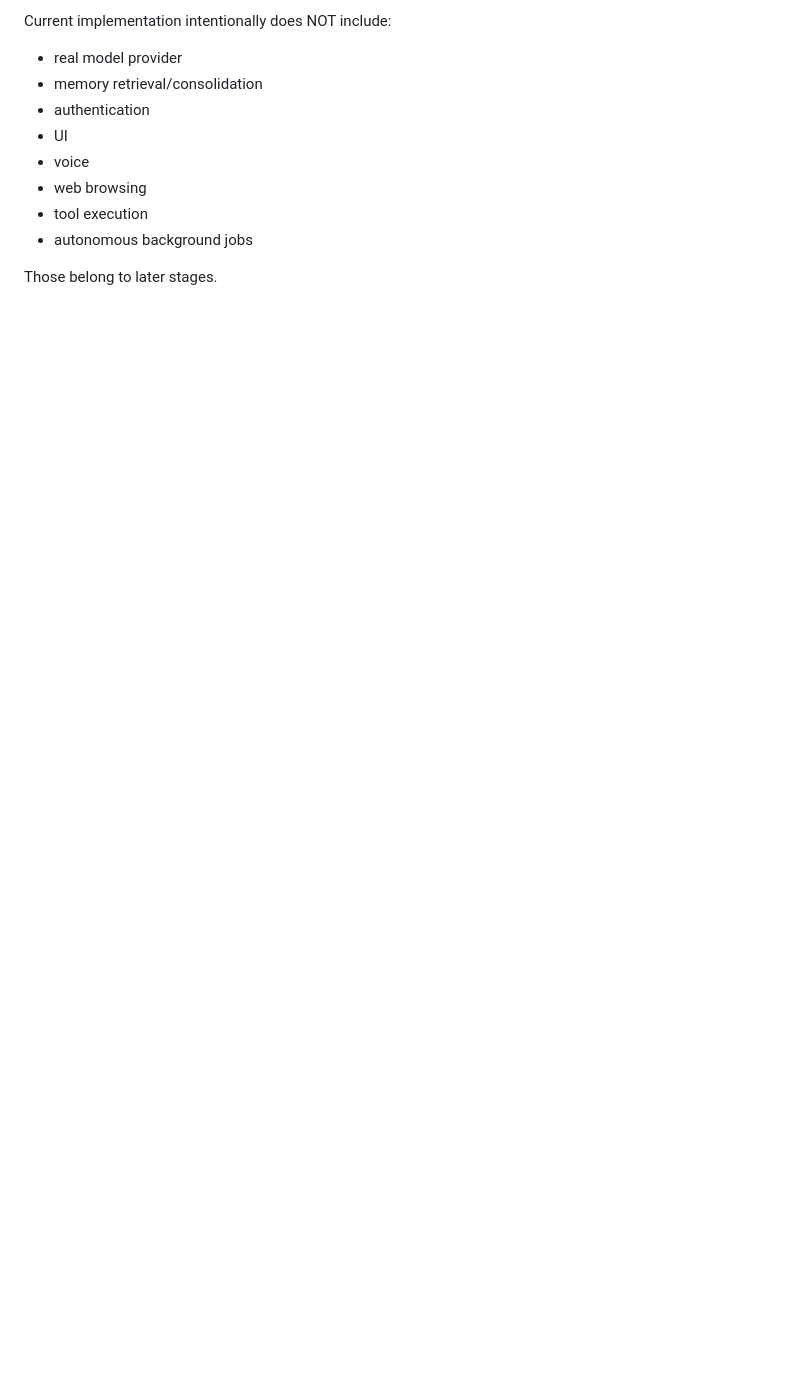
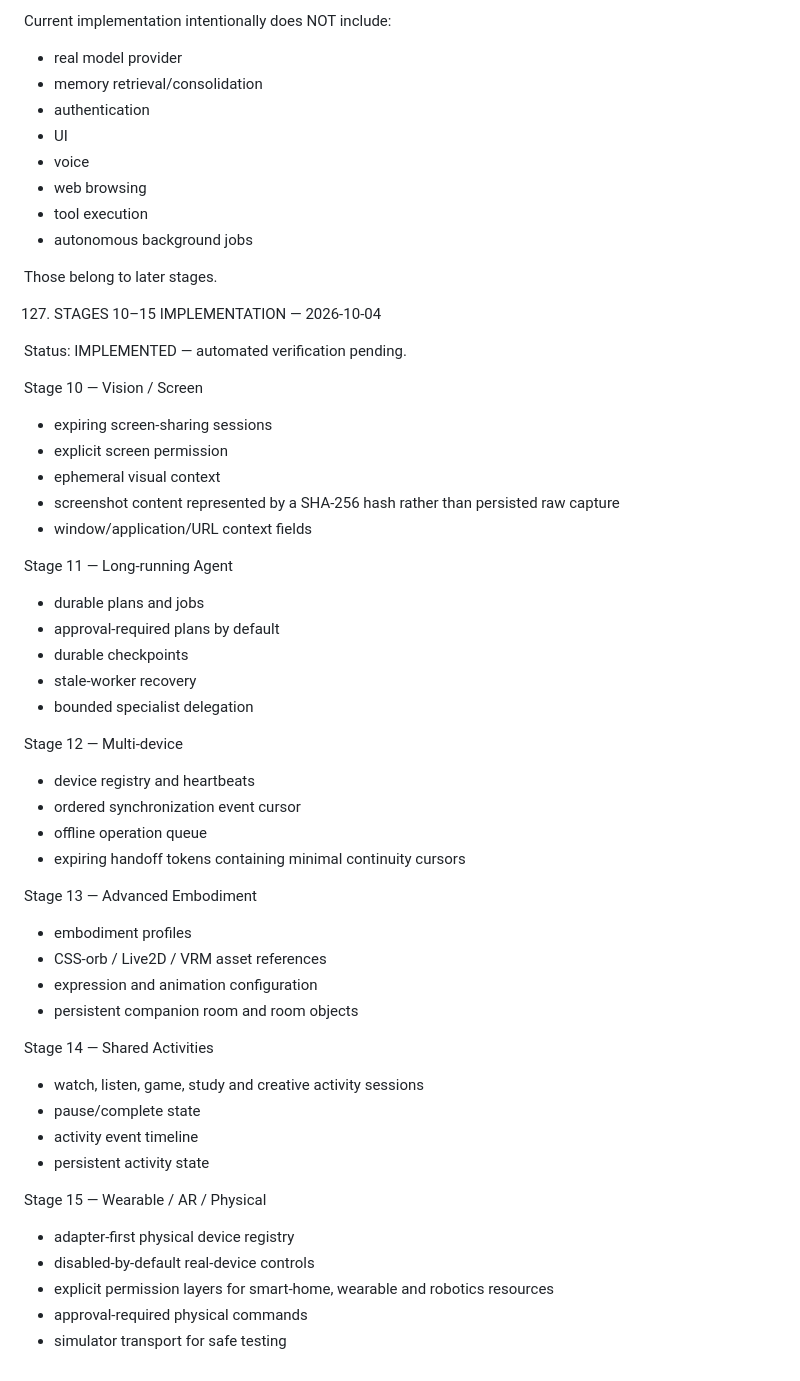
Before and after one commit to trmv2007-bot/rebounce, a Markdown page: REBOUNCE_MASTER_PLAN.md, the part around the change. GitHub-like rendering; blank space fills up the shorter version.

Commit message:
docs: record Stage 10-15 implementation status

```diff
--- a/REBOUNCE_MASTER_PLAN.md
+++ b/REBOUNCE_MASTER_PLAN.md
@@ -2931,3 +2931,47 @@ Current implementation intentionally does NOT include:
 - autonomous background jobs
 
 Those belong to later stages.
+
+127. STAGES 10–15 IMPLEMENTATION — 2026-10-04
+
+Status:
+IMPLEMENTED — automated verification pending.
+
+Stage 10 — Vision / Screen
+- expiring screen-sharing sessions
+- explicit screen permission
+- ephemeral visual context
+- screenshot content represented by a SHA-256 hash rather than persisted raw capture
+- window/application/URL context fields
+
+Stage 11 — Long-running Agent
+- durable plans and jobs
+- approval-required plans by default
+- durable checkpoints
+- stale-worker recovery
+- bounded specialist delegation
+
+Stage 12 — Multi-device
+- device registry and heartbeats
+- ordered synchronization event cursor
+- offline operation queue
+- expiring handoff tokens containing minimal continuity cursors
+
+Stage 13 — Advanced Embodiment
+- embodiment profiles
+- CSS-orb / Live2D / VRM asset references
+- expression and animation configuration
+- persistent companion room and room objects
+
+Stage 14 — Shared Activities
+- watch, listen, game, study and creative activity sessions
+- pause/complete state
+- activity event timeline
+- persistent activity state
+
+Stage 15 — Wearable / AR / Physical
+- adapter-first physical device registry
+- disabled-by-default real-device controls
+- explicit permission layers for smart-home, wearable and robotics resources
+- approval-required physical commands
+- simulator transport for safe testing
```
